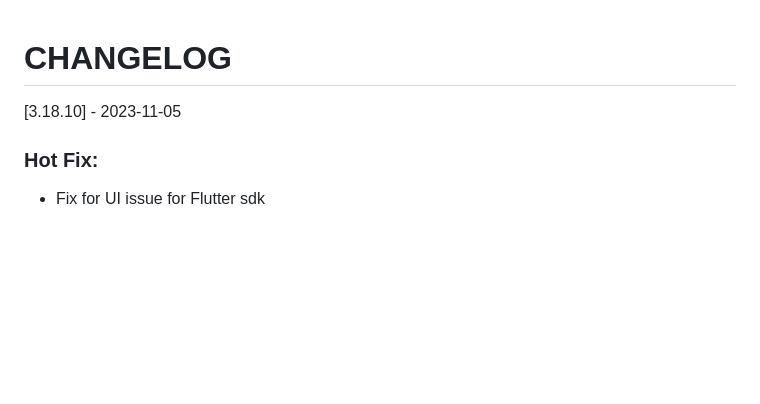
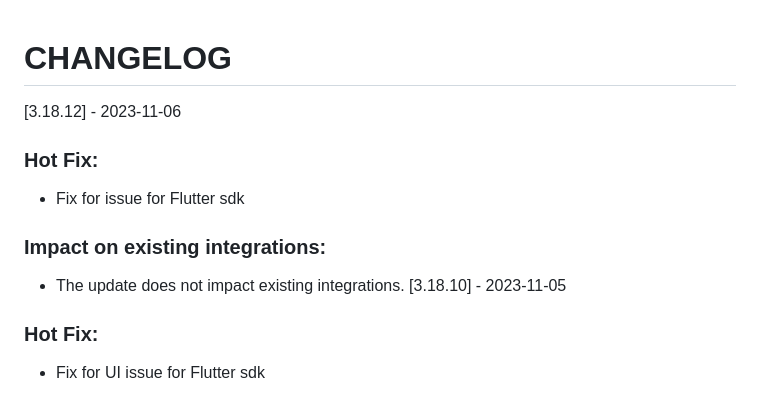
Before and after one commit to Tap-Payments/goSellSDK-AndroidX, a Markdown page: CHANGELOG.md, the part around the change. Rendered like a GitHub page; blank space fills up the shorter version.

```diff
--- a/CHANGELOG.md
+++ b/CHANGELOG.md
@@ -1,4 +1,9 @@
 # CHANGELOG
+[3.18.12] - 2023-11-06
+### Hot Fix:
+- Fix for  issue for Flutter sdk
+### Impact on existing integrations:
+- The update does not impact existing integrations.
 [3.18.10] - 2023-11-05
 ### Hot Fix:
 - Fix for UI issue for Flutter sdk
```
Also changed, not shown: README.md (+2 -21 lines).
